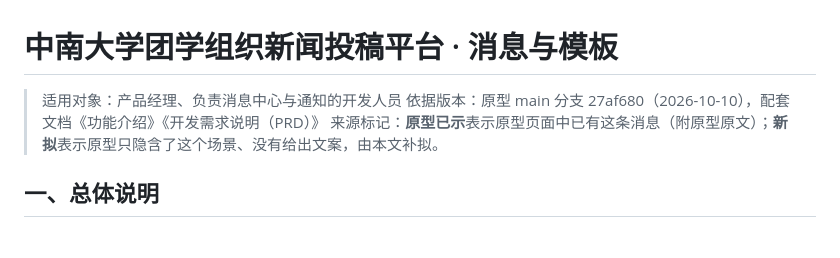
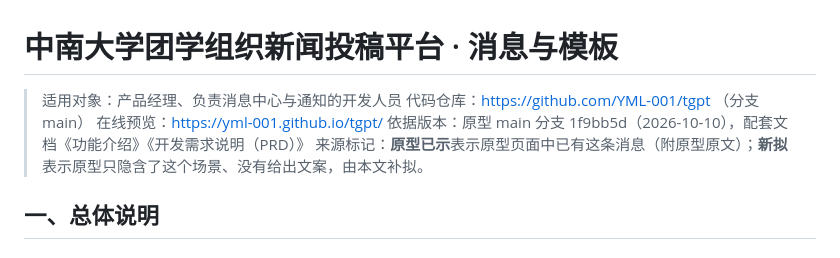
Before and after one commit to YML-001/tgpt, a Markdown page: docs/消息与模板.md, the part around the change. GitHub-like rendering.

Commit message:
在三份说明文首写上同一套仓库地址、预览地址和当前 main 提交号，方便对照线上原型。
Co-authored-by: Cursor <cursoragent@cursor.com>

```diff
--- a/docs/消息与模板.md
+++ b/docs/消息与模板.md
@@ -1,7 +1,9 @@
 # 中南大学团学组织新闻投稿平台 · 消息与模板
 
 > 适用对象：产品经理、负责消息中心与通知的开发人员
-> 依据版本：原型 main 分支 27af680（2026-10-10），配套文档《功能介绍》《开发需求说明（PRD）》
+> 代码仓库：https://github.com/YML-001/tgpt （分支 main）
+> 在线预览：https://yml-001.github.io/tgpt/
+> 依据版本：原型 main 分支 1f9bb5d（2026-10-10），配套文档《功能介绍》《开发需求说明（PRD）》
 > 来源标记：**原型已示**表示原型页面中已有这条消息（附原型原文）；**新拟**表示原型只隐含了这个场景、没有给出文案，由本文补拟。
 
 ## 一、总体说明
```
Also changed, not shown: docs/功能介绍.md (+2 -1 lines), docs/开发需求说明PRD.md (+4 -3 lines).
